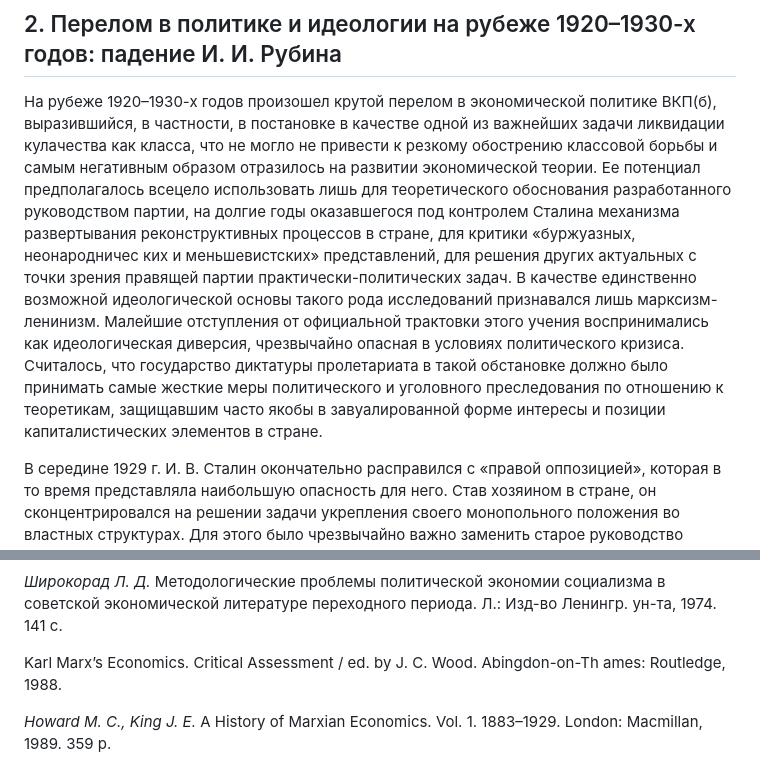
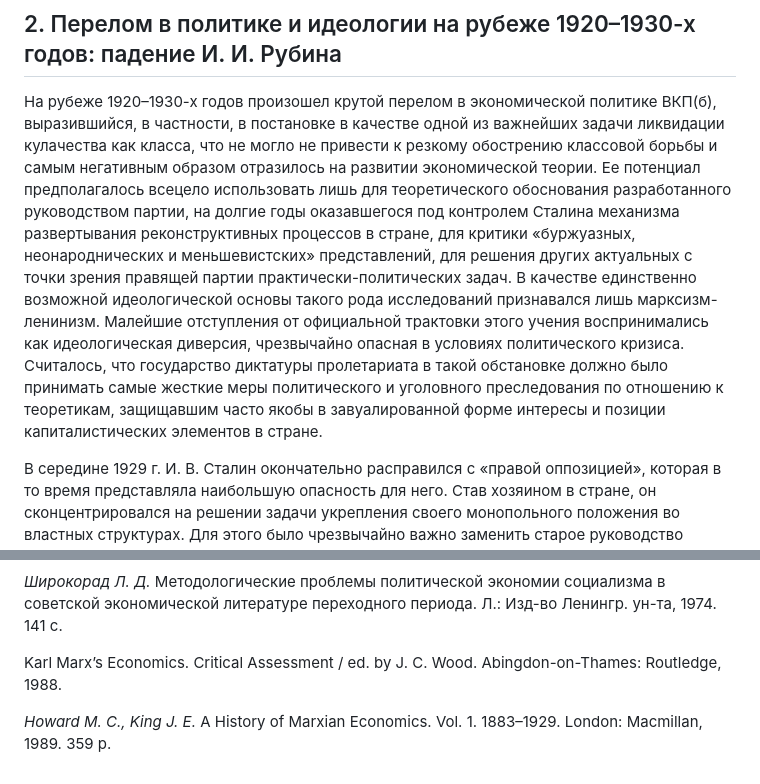
Before and after one commit to comtextspace/rubin, a Markdown page: content/широкорад-политико-идеологический-контекст-теоретической-деятельности-рубина.md, 2 parts joined by grey strips. GitHub-like rendering.

Commit message:
исправлены опечатки

```diff
--- a/content/широкорад-политико-идеологический-контекст-теоретической-деятельности-рубина.md
+++ b/content/широкорад-политико-идеологический-контекст-теоретической-деятельности-рубина.md
@@ -36,7 +36,7 @@ author:
 
 ## 2. Перелом в политике и идеологии на рубеже 1920–1930-х годов: падение И. И. Рубина
 
-На рубеже 1920–1930-х годов произошел крутой перелом в экономической политике ВКП(б), выразившийся, в частности, в постановке в качестве одной из важнейших задачи ликвидации кулачества как класса, что не могло не привести к резкому обострению классовой борьбы и самым негативным образом отразилось на развитии экономической теории. Ее потенциал предполагалось всецело использовать лишь для теоретического обоснования разработанного руководством партии, на долгие годы оказавшегося под контролем Сталина механизма развертывания реконструктивных процессов в стране, для критики «буржуазных, неонародничес ких и меньшевистских» представлений, для решения других актуальных с точки зрения правящей партии практически-политических задач. В качестве единственно возможной идеологической основы такого рода исследований признавался лишь марксизм-ленинизм. Малейшие отступления от официальной трактовки этого учения воспринимались как идеологическая диверсия, чрезвычайно опасная в условиях политического кризиса. Считалось, что государство диктатуры пролетариата в такой обстановке должно было принимать самые жесткие меры политического и уголовного преследования по отношению к теоретикам, защищавшим часто якобы в завуалированной форме интересы и позиции капиталистических элементов в стране.
+На рубеже 1920–1930-х годов произошел крутой перелом в экономической политике ВКП(б), выразившийся, в частности, в постановке в качестве одной из важнейших задачи ликвидации кулачества как класса, что не могло не привести к резкому обострению классовой борьбы и самым негативным образом отразилось на развитии экономической теории. Ее потенциал предполагалось всецело использовать лишь для теоретического обоснования разработанного руководством партии, на долгие годы оказавшегося под контролем Сталина механизма развертывания реконструктивных процессов в стране, для критики «буржуазных, неонароднических и меньшевистских» представлений, для решения других актуальных с точки зрения правящей партии практически-политических задач. В качестве единственно возможной идеологической основы такого рода исследований признавался лишь марксизм-ленинизм. Малейшие отступления от официальной трактовки этого учения воспринимались как идеологическая диверсия, чрезвычайно опасная в условиях политического кризиса. Считалось, что государство диктатуры пролетариата в такой обстановке должно было принимать самые жесткие меры политического и уголовного преследования по отношению к теоретикам, защищавшим часто якобы в завуалированной форме интересы и позиции капиталистических элементов в стране.
 
 В середине 1929 г. И. В. Сталин окончательно расправился с «правой оппозицией», которая в то время представляла наибольшую опасность для него. Став хозяином в стране, он сконцентрировался на решении задачи укрепления своего монопольного положения во властных структурах. Для этого было чрезвычайно важно заменить старое руководство прежде всего в политической и идеологической сферах. В 1920-е годы острая идеологическая борьба происходила и в политической экономии, и в других общественных науках. Это дестабилизировало идеологическую и политическую ситуацию, создавались предпосылки для обострения внутрипартийной борьбы. Понимая, сколь важное значение для него имеет формирование и укрепление прочной идеологической опоры, он осуществил генеральную чистку кадров на «идеологическом фронте». Жертвами этой чистки оказались и крупнейшие советские экономисты, в том числе И. И. Рубин.
 
@@ -172,6 +172,6 @@ author:
 
 *Широкорад Л. Д.* Методологические проблемы политической экономии социализма в советской экономической литературе переходного периода. Л.: Изд-во Ленингр. ун-та, 1974. 141 с.
 
-Karl Marx’s Economics. Critical Assessment / ed. by J. C. Wood. Abingdon-on-Th ames: Routledge, 1988.
+Karl Marx’s Economics. Critical Assessment / ed. by J. C. Wood. Abingdon-on-Thames: Routledge, 1988.
 
 *Howard M. C., King J. E.* A History of Marxian Economics. Vol. 1. 1883–1929. London: Macmillan, 1989. 359 p.
```
